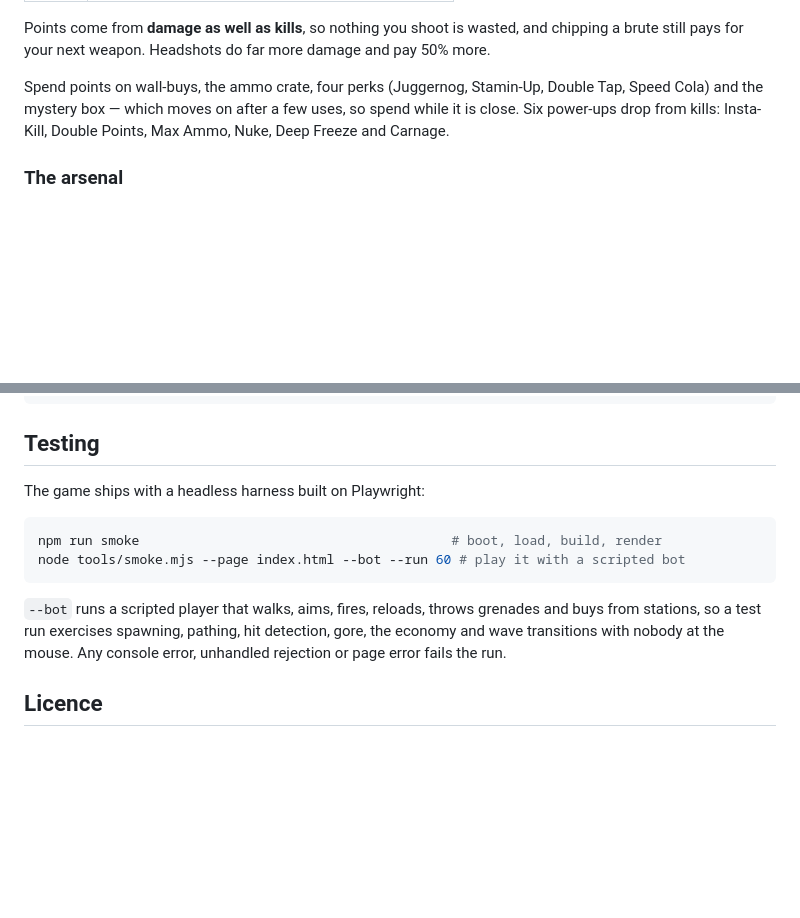
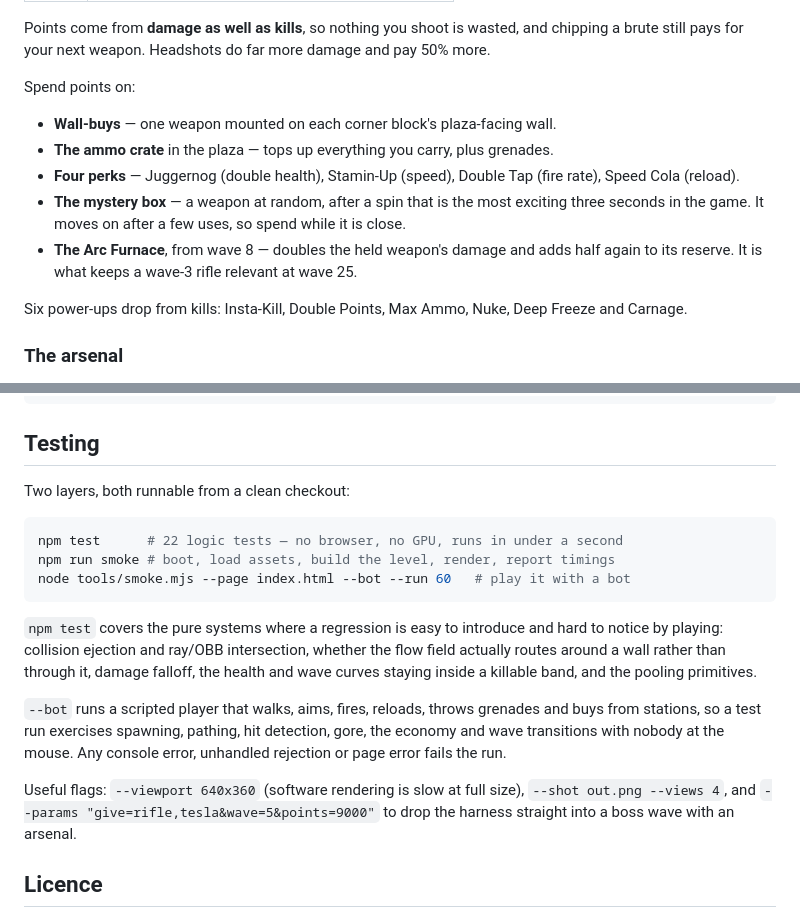
Before and after one commit to aliamiirrriiii/Artingame3, a Markdown page: README.md, 2 parts joined by grey strips. Rendered like a GitHub page; blank space fills up the shorter version.

````diff
--- a/README.md
+++ b/README.md
@@ -87,9 +87,19 @@ Points come from **damage as well as kills**, so nothing you shoot is wasted,
 and chipping a brute still pays for your next weapon. Headshots do far more
 damage and pay 50% more.
 
-Spend points on wall-buys, the ammo crate, four perks (Juggernog, Stamin-Up,
-Double Tap, Speed Cola) and the mystery box — which moves on after a few uses,
-so spend while it is close. Six power-ups drop from kills: Insta-Kill, Double
-Points, Max Ammo, Nuke, Deep Freeze and Carnage.
+Spend points on:
+
+- **Wall-buys** — one weapon mounted on each corner block's plaza-facing wall.
+- **The ammo crate** in the plaza — tops up everything you carry, plus grenades.
+- **Four perks** — Juggernog (double health), Stamin-Up (speed), Double Tap
+  (fire rate), Speed Cola (reload).
+- **The mystery box** — a weapon at random, after a spin that is the most
+  exciting three seconds in the game. It moves on after a few uses, so spend
+  while it is close.
+- **The Arc Furnace**, from wave 8 — doubles the held weapon's damage and adds
+  half again to its reserve. It is what keeps a wave-3 rifle relevant at wave 25.
+
+Six power-ups drop from kills: Insta-Kill, Double Points, Max Ammo, Nuke, Deep
+Freeze and Carnage.
 
 ### The arsenal
@@ -189,18 +201,29 @@ vendor/      three.js r180 (build + addons), vendored so there is no install ste
 
 ## Testing
 
-The game ships with a headless harness built on Playwright:
+Two layers, both runnable from a clean checkout:
 
 ```bash
-npm run smoke                                        # boot, load, build, render
-node tools/smoke.mjs --page index.html --bot --run 60 # play it with a scripted bot
+npm test      # 22 logic tests — no browser, no GPU, runs in under a second
+npm run smoke # boot, load assets, build the level, render, report timings
+node tools/smoke.mjs --page index.html --bot --run 60   # play it with a bot
 ```
+
+`npm test` covers the pure systems where a regression is easy to introduce and
+hard to notice by playing: collision ejection and ray/OBB intersection, whether
+the flow field actually routes around a wall rather than through it, damage
+falloff, the health and wave curves staying inside a killable band, and the
+pooling primitives.
 
 `--bot` runs a scripted player that walks, aims, fires, reloads, throws grenades
 and buys from stations, so a test run exercises spawning, pathing, hit
 detection, gore, the economy and wave transitions with nobody at the mouse. Any
 console error, unhandled rejection or page error fails the run.
 
+Useful flags: `--viewport 640x360` (software rendering is slow at full size),
+`--shot out.png --views 4`, and `--params "give=rifle,tesla&wave=5&points=9000"`
+to drop the harness straight into a boss wave with an arsenal.
+
 ## Licence
 
 Game code is MIT. Vendored three.js is MIT (`vendor/three/LICENSE`). Downloaded
````
Also changed, not shown: other parts of README.md (+3 -1 lines), docs/screenshot-wave.png (added), 13 other files.
